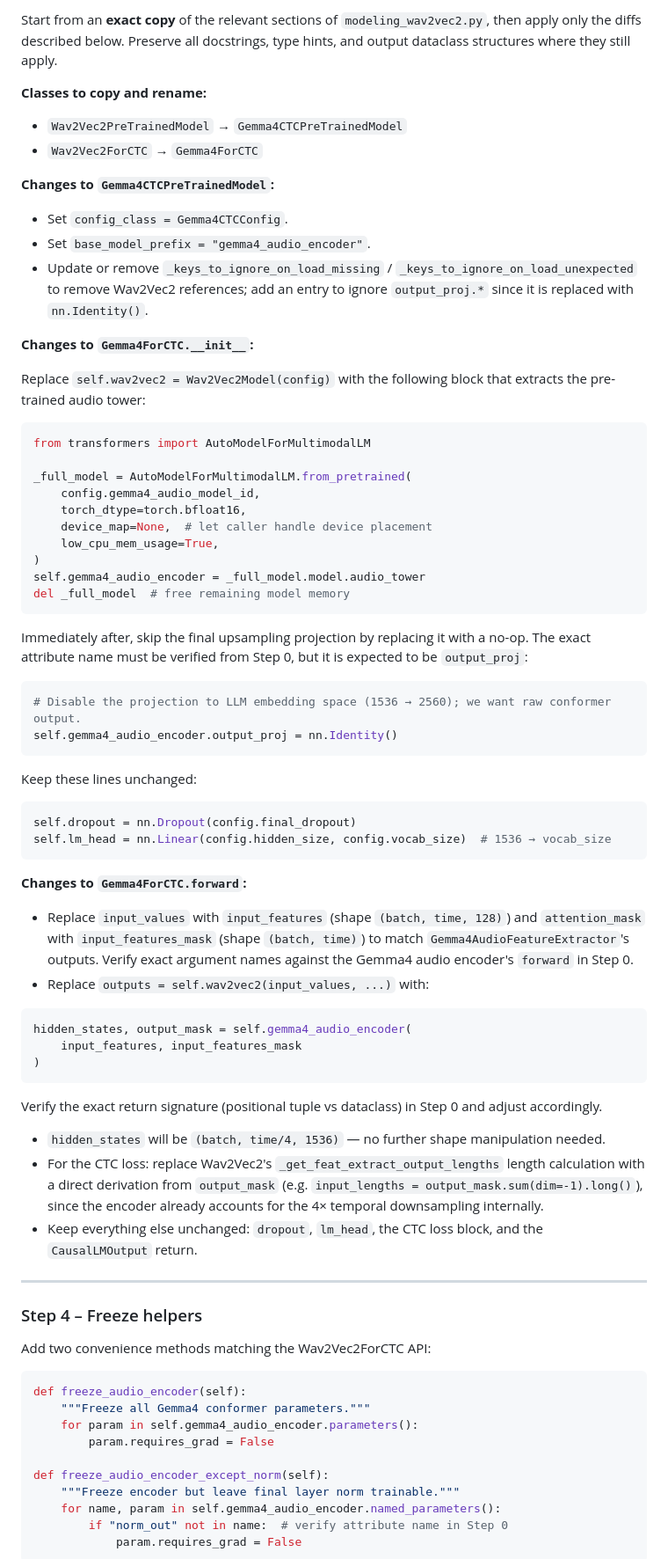
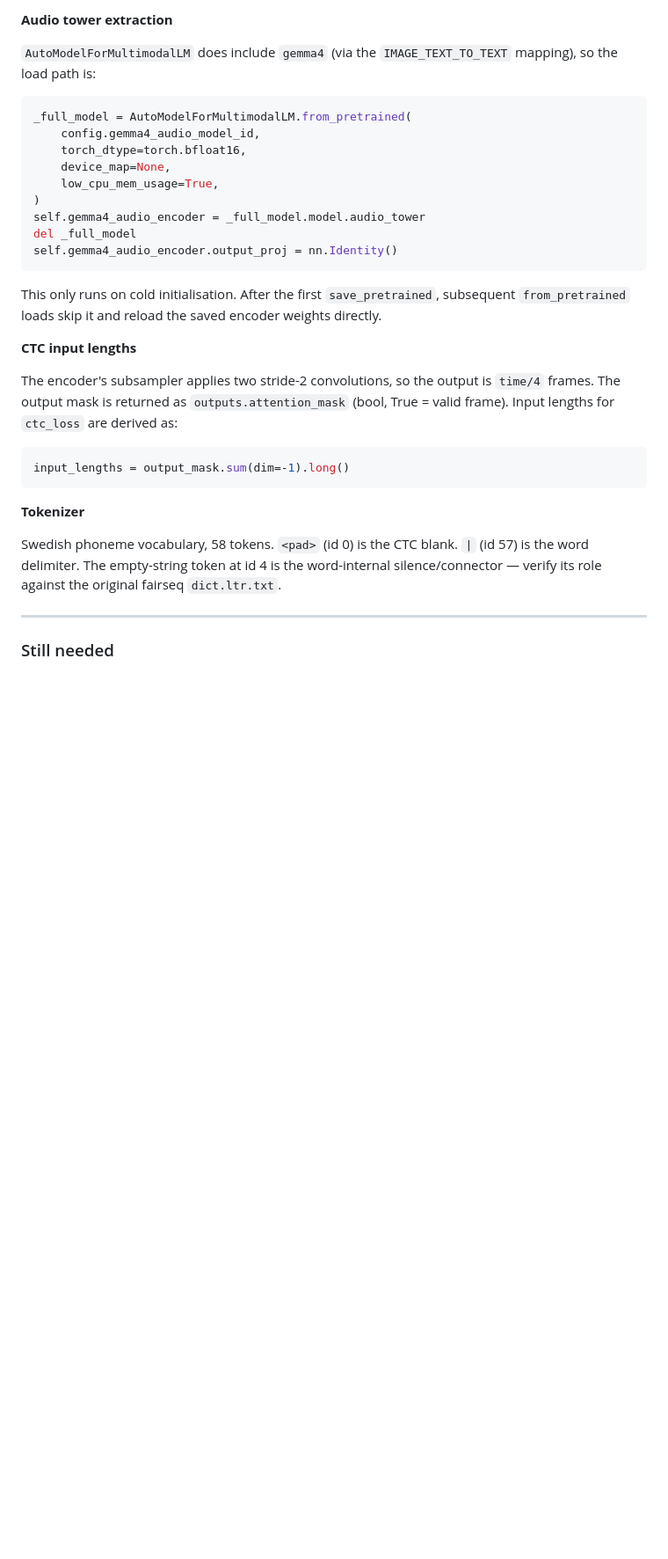
Before and after one commit to jimregan/work-2026, a Markdown page: writing/Gemma4CTC.md, the part around one of its changes. Shown at 88% size. Drawn GitHub-style; blank space fills up the shorter version.

````diff
--- a/writing/Gemma4CTC.md
+++ b/writing/Gemma4CTC.md
@@ -74,81 +73,42 @@ Start from an exact copy of `Wav2Vec2Config` from `configuration_wav2vec2.py`. T
 
-Start from an **exact copy** of the relevant sections of `modeling_wav2vec2.py`, then apply only the diffs described below. Preserve all docstrings, type hints, and output dataclass structures where they still apply.
+**Audio tower extraction**
 
-**Classes to copy and rename:**
-
-- `Wav2Vec2PreTrainedModel` → `Gemma4CTCPreTrainedModel`
-- `Wav2Vec2ForCTC` → `Gemma4ForCTC`
-
-**Changes to `Gemma4CTCPreTrainedModel`:**
-
-- Set `config_class = Gemma4CTCConfig`.
-- Set `base_model_prefix = "gemma4_audio_encoder"`.
-- Update or remove `_keys_to_ignore_on_load_missing` / `_keys_to_ignore_on_load_unexpected` to remove Wav2Vec2 references; add an entry to ignore `output_proj.*` since it is replaced with `nn.Identity()`.
-
-**Changes to `Gemma4ForCTC.__init__`:**
-
-Replace `self.wav2vec2 = Wav2Vec2Model(config)` with the following block that extracts the pre-trained audio tower:
-
+`AutoModelForMultimodalLM` does include `gemma4` (via the
+`IMAGE_TEXT_TO_TEXT` mapping), so the load path is:
 ```python
-from transformers import AutoModelForMultimodalLM
-
 _full_model = AutoModelForMultimodalLM.from_pretrained(
     config.gemma4_audio_model_id,
     torch_dtype=torch.bfloat16,
-    device_map=None,  # let caller handle device placement
+    device_map=None,
     low_cpu_mem_usage=True,
 )
 self.gemma4_audio_encoder = _full_model.model.audio_tower
-del _full_model  # free remaining model memory
-```
-
-Immediately after, skip the final upsampling projection by replacing it with a no-op. The exact attribute name must be verified from Step 0, but it is expected to be `output_proj`:
-
-```python
-# Disable the projection to LLM embedding space (1536 → 2560); we want raw conformer output.
+del _full_model
 self.gemma4_audio_encoder.output_proj = nn.Identity()
 ```
 
-Keep these lines unchanged:
+This only runs on cold initialisation.  After the first `save_pretrained`,
+subsequent `from_pretrained` loads skip it and reload the saved encoder
+weights directly.
 
+**CTC input lengths**
+
+The encoder's subsampler applies two stride-2 convolutions, so the output
+is `time/4` frames.  The output mask is returned as
+`outputs.attention_mask` (bool, True = valid frame).  Input lengths for
+`ctc_loss` are derived as:
 ```python
-self.dropout = nn.Dropout(config.final_dropout)
-self.lm_head = nn.Linear(config.hidden_size, config.vocab_size)  # 1536 → vocab_size
+input_lengths = output_mask.sum(dim=-1).long()
 ```
 
-**Changes to `Gemma4ForCTC.forward`:**
+**Tokenizer**
 
-- Replace `input_values` with `input_features` (shape `(batch, time, 128)`) and `attention_mask` with `input_features_mask` (shape `(batch, time)`) to match `Gemma4AudioFeatureExtractor`'s outputs. Verify exact argument names against the Gemma4 audio encoder's `forward` in Step 0.
-- Replace `outputs = self.wav2vec2(input_values, ...)` with:
-
-```python
-hidden_states, output_mask = self.gemma4_audio_encoder(
-    input_features, input_features_mask
-)
-```
-
-Verify the exact return signature (positional tuple vs dataclass) in Step 0 and adjust accordingly.
-
-- `hidden_states` will be `(batch, time/4, 1536)` — no further shape manipulation needed.
-- For the CTC loss: replace Wav2Vec2's `_get_feat_extract_output_lengths` length calculation with a direct derivation from `output_mask` (e.g. `input_lengths = output_mask.sum(dim=-1).long()`), since the encoder already accounts for the 4× temporal downsampling internally.
-- Keep everything else unchanged: `dropout`, `lm_head`, the CTC loss block, and the `CausalLMOutput` return.
+Swedish phoneme vocabulary, 58 tokens.  `<pad>` (id 0) is the CTC blank.
+`|` (id 57) is the word delimiter.  The empty-string token at id 4 is the
+word-internal silence/connector — verify its role against the original
+fairseq `dict.ltr.txt`.
 
 ---
 
-### Step 4 – Freeze helpers
+### Still needed
 
-Add two convenience methods matching the Wav2Vec2ForCTC API:
-
-```python
-def freeze_audio_encoder(self):
-    """Freeze all Gemma4 conformer parameters."""
-    for param in self.gemma4_audio_encoder.parameters():
-        param.requires_grad = False
-
-def freeze_audio_encoder_except_norm(self):
-    """Freeze encoder but leave final layer norm trainable."""
-    for name, param in self.gemma4_audio_encoder.named_parameters():
-        if "norm_out" not in name:  # verify attribute name in Step 0
-            param.requires_grad = False
-```
-
````
Also changed, not shown: other parts of writing/Gemma4CTC.md (+62 -94 lines).
